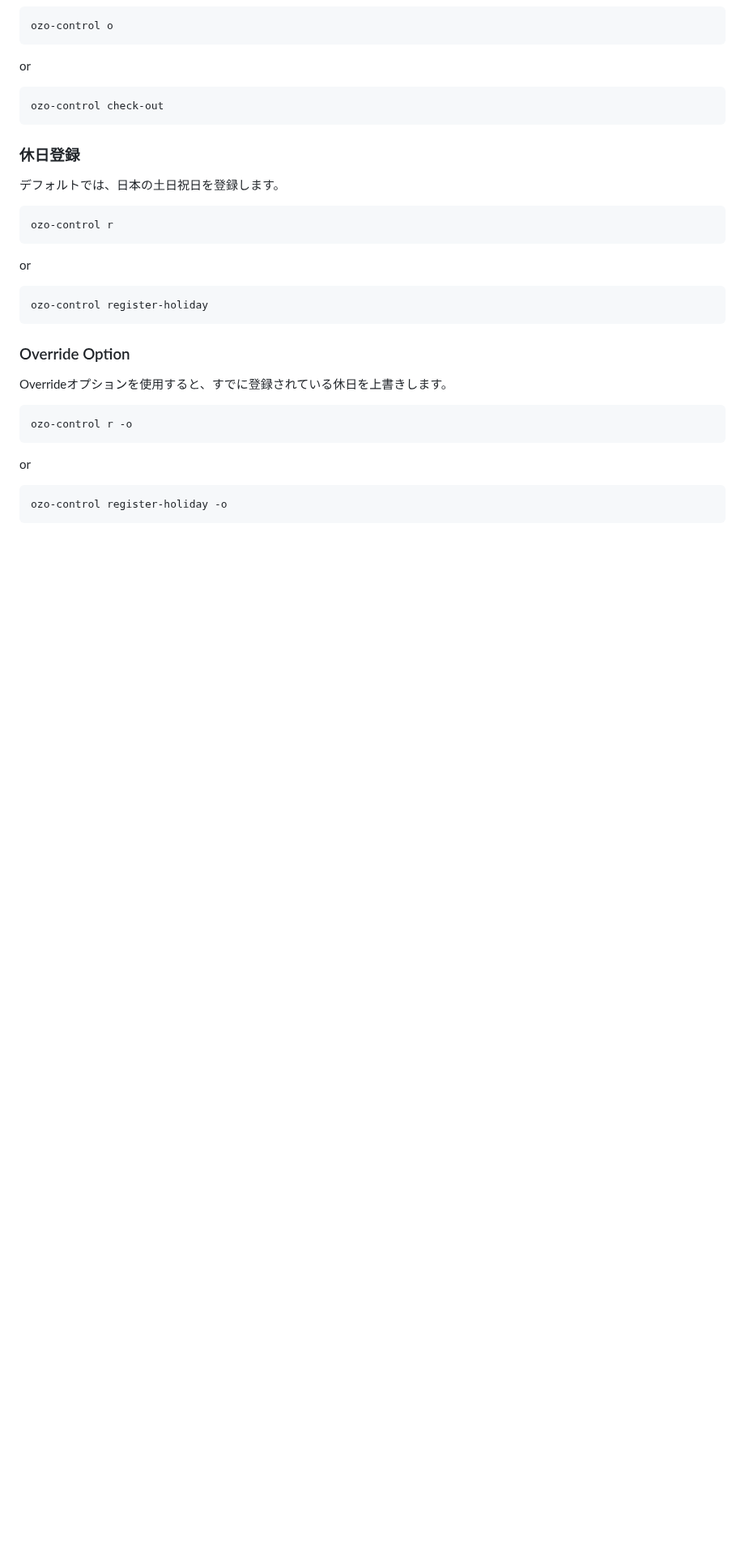
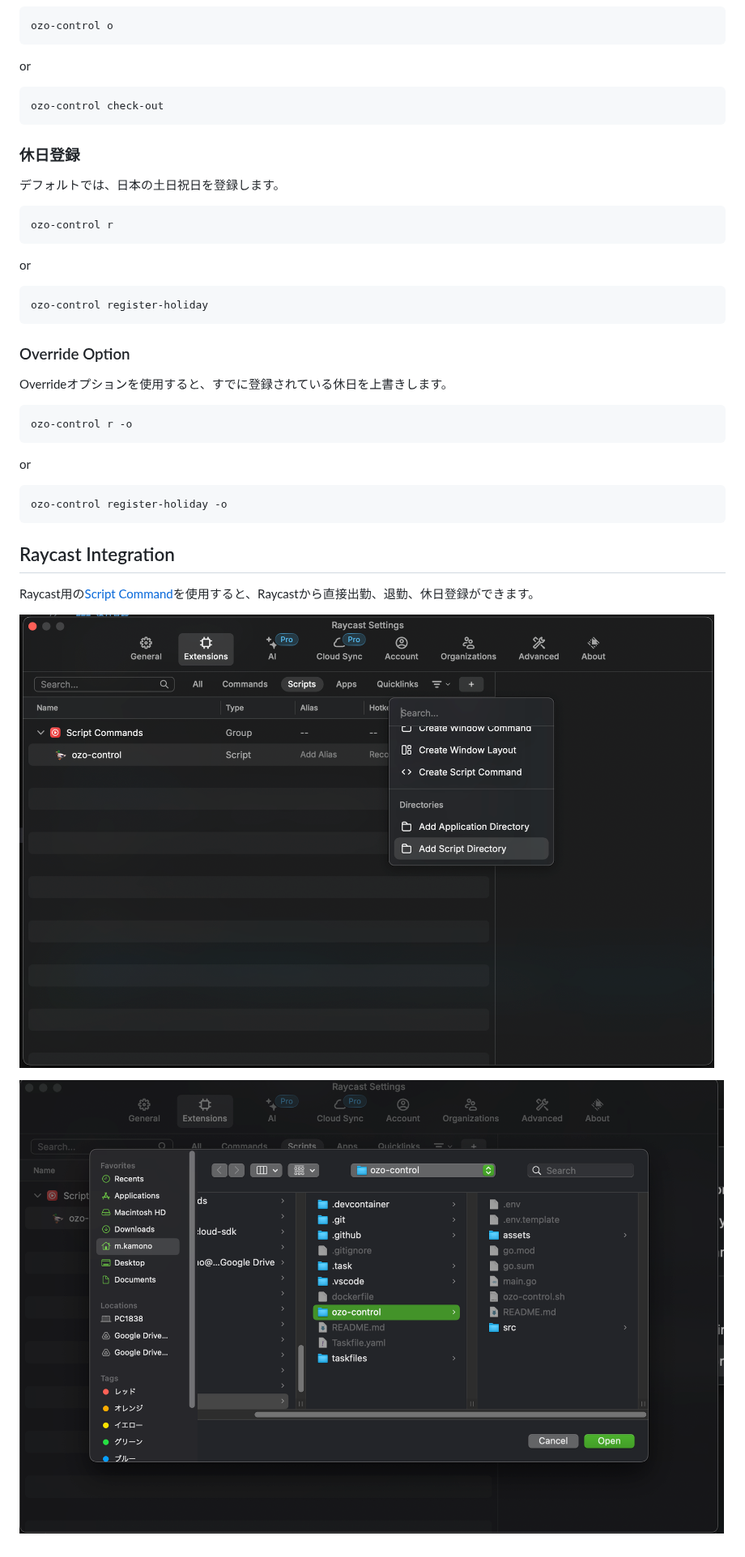
Before and after one commit to Mkamono/scripts, a Markdown page: ozo-control/README.md, the part around one of its changes. Shown at 81% size. Rendered like a GitHub page; pictures changed too: ozo-control/assets/imgs/add-script-directory.png (added), ozo-control/assets/imgs/select-directory.png (added); blank space fills up the shorter version.

````diff
--- a/ozo-control/README.md
+++ b/ozo-control/README.md
@@ -96,3 +110,11 @@ or
 ```shell
 ozo-control register-holiday -o
 ```
+
+## Raycast Integration
+
+Raycast用の[Script Command](./ozo-control.sh)を使用すると、Raycastから直接出勤、退勤、休日登録ができます。
+
+![](./assets/imgs/add-script-directory.png)
+
+![](./assets/imgs/select-directory.png)
````
Also changed, not shown: other parts of ozo-control/README.md (+15 -1 lines).
